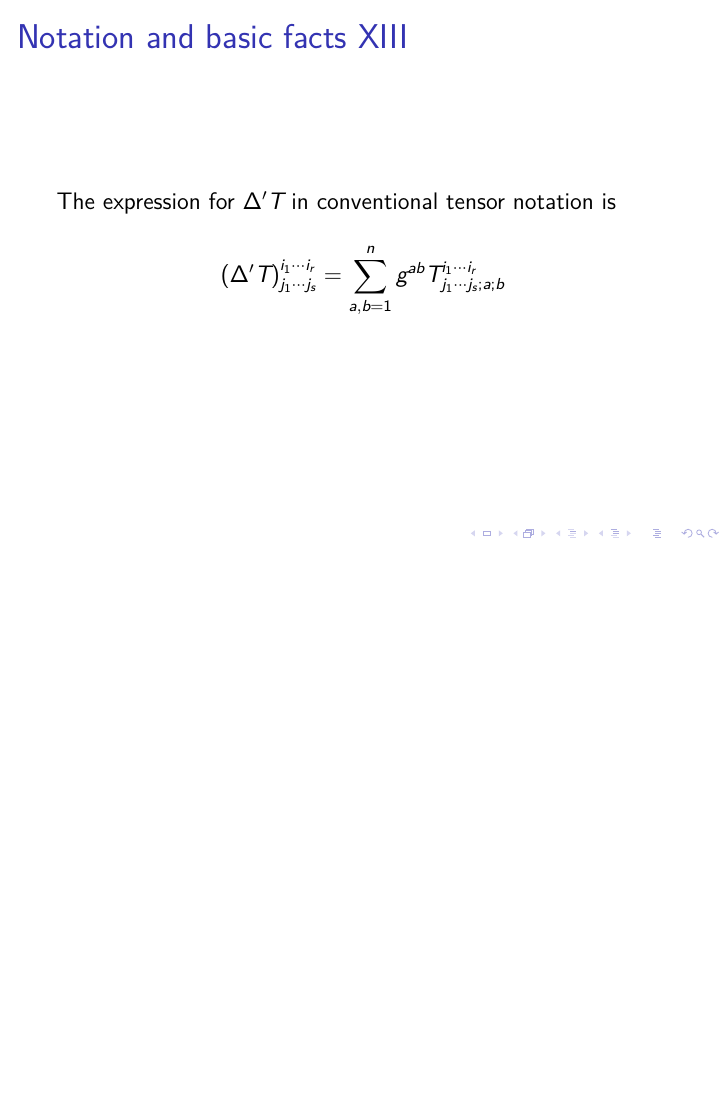
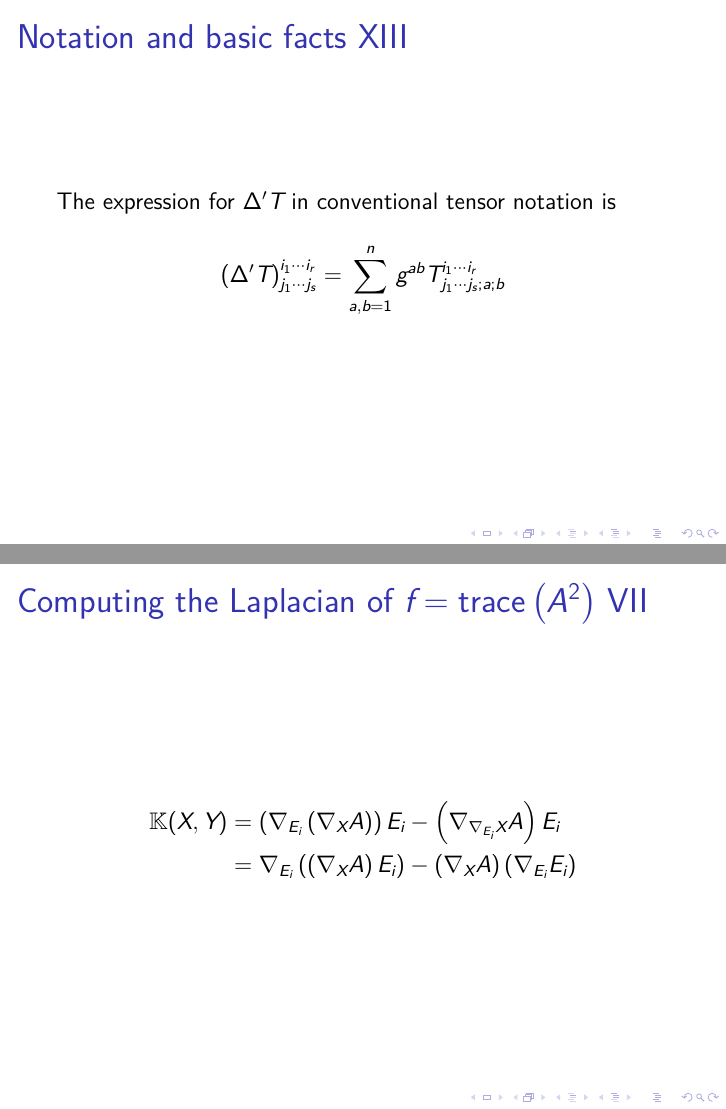
Before and after one commit to mpbsd/talk, LaTeX slides (simons_latex/main.tex, which reads simons_latex/sec/development/laplacian.tex): page 15 of 16 before the commit and pages 15 and 22 of 23 after it, the two joined at a grey line, the shorter picture padded with empty space. Compiled offline with XeLaTeX.

Commit message:
almost done with the general restricted laplacian formula

```diff
--- a/simons_latex/main.tex
+++ b/simons_latex/main.tex
@@ -1,6 +1,7 @@
-\documentclass[a4paper,12pt]{beamer}
+\documentclass[a4paper,12pt,leqno]{beamer}
 
 \usepackage{amsmath,amssymb,amsthm}
+\usepackage{cancel}
 \usepackage{hyperref}
 
 \title{A formula of Simons' type and hypersurfaces with constant mean curvature}
@@ -24,6 +25,7 @@
 \newcommand{\tangentspace}[2]{T_{#2}{#1}}
 \newcommand{\tensorcovariantderivative}[3]{\left({#2}_{#3}{#1}\right)}
 \newcommand{\trace}[1]{\text{trace}\left({#1}\right)}
+\newcommand{\ShapeOperatorsSecondCovariantDerivative}{\mathbb{K}}
 
 \begin{document}
 
--- /dev/null
+++ b/simons_latex/sec/development/laplacian.tex
@@ -0,0 +1,79 @@
+\begin{frame}[allowframebreaks]{Computing the Laplacian of \(f=\trace{A^{2}}\)}
+  \begin{align*}
+    Yf & = Y\left(\trace{A^{2}}\right)                                   \\
+       & = \trace{\immersionconn_{Y}A^{2}}                               \\
+       & = \trace{(\immersionconn_{Y}A)A+A(\immersionconn_{Y}A)}         \\
+       & = \trace{(\immersionconn_{Y}A)A}+\trace{A(\immersionconn_{Y}A)} \\
+       & = 2\trace{\left(\immersionconn_{Y}A\right)A}
+  \end{align*}
+
+  \framebreak
+
+  \begin{align*}
+    XYf                               & = X\left(2\trace{\left(\immersionconn_{Y}A\right)A}\right)                                                                               \\
+                                      & = 2\trace{\immersionconn_{X}\left(\immersionconn_{Y}A\right)A+\left(\immersionconn_{Y}A\right)\left(\immersionconn_{X}A\right)}          \\
+                                      & = 2\trace{\immersionconn_{X}\left(\immersionconn_{Y}A\right)A}+2\trace{\left(\immersionconn_{Y}A\right)\left(\immersionconn_{X}A\right)} \\
+                                      &                                                                                                                                          \\
+    \left(\immersionconn_{X}Y\right)A & = 2\trace{\left(\immersionconn_{\immersionconn_{X}Y}A\right)A}                                                                           \\
+                                      &                                                                                                                                          \\
+    H_{f}(X,Y)                        & = XYf-\immersionconn_{\immersionconn_{X}Y}f                                                                                              \\
+                                      & = 2\trace{\left(\immersionconn_{X}\left(\immersionconn_{Y}A\right)-\immersionconn_{\immersionconn_{X}Y}A\right)A}                        \\
+                                      & \qquad+2\trace{\left(\immersionconn_{Y}A\right)\left(\immersionconn_{X}A\right)}                                                         \\
+                                      & = 2\trace{\left(\immersionconn^{2}A(;Y;X)\right)A}+2\trace{\left(\immersionconn_{Y}A\right)\left(\immersionconn_{X}A\right)}
+  \end{align*}
+
+  \framebreak
+
+  Hence, we get that
+
+  \begin{align*}
+    \frac{1}{2}\laplacian{f} & = \sum_{i=1}^{n}\left\{\trace{\left(\immersionconn^{2}A(;e_{i};e_{i})\right)A}+\trace{\left(\immersionconn_{e_{i}}A\right)^{2}}\right\} \\
+                             & = \trace{\left(\restrictedlaplacian{A}\right)A}+\sum_{i=1}^{n}\trace{\left(\immersionconn_{e_{i}}A\right)^{2}}                          \\
+  \end{align*}
+
+  \framebreak
+
+  And by extending the metric \(g\) to the tensor space in the standard way, we
+  may write
+
+  \begin{equation}\label{eq:laplacian-of-f-in-terms-of-the-restricted-laplacian-of-A}
+    \frac{1}{2}\laplacian{f}=g(\restrictedlaplacian{A},A)+g(\immersionconn{A},\immersionconn{A})
+  \end{equation}
+
+  \framebreak
+
+  We shall now compute \(\restrictedlaplacian{A}\). For this purpose, let us write
+
+  \begin{align*}
+    \ShapeOperatorsSecondCovariantDerivative(X,Y) & =\immersionconn^{2}A(;Y;X)                                                                \\
+                                                  & =\immersionconn_{X}\left(\immersionconn_{Y}A\right)-\immersionconn_{\immersionconn_{X}Y}A
+  \end{align*}
+
+  \framebreak
+
+  Using the identities
+
+  \[
+    \immersionconn_{X}Y-\immersionconn_{Y}X-[X,Y]=0,
+  \]
+
+  and
+
+  \[
+    R(X,Y)=[\immersionconn_{X},\immersionconn_{Y}]-\immersionconn_{[X,Y]},
+  \]
+
+  where the curvature transformation \(R(X,Y)\) and the other term ares
+  regarded as derivations of the algebra of tensor fields, we obtain
+
+  \begin{equation}\label{eq:symmetry-of-the-second-covariant-derivative-of-the-shape-operator}
+    \ShapeOperatorsSecondCovariantDerivative(X,Y)=\ShapeOperatorsSecondCovariantDerivative(Y,X)+[R(X,Y),A].
+  \end{equation}
+
+  \framebreak
+
+  \begin{align*}
+    \ShapeOperatorsSecondCovariantDerivative(X,Y)&=\left(\immersionconn_{E_{i}}\left(\immersionconn_{X}A\right)\right)E_{i}-\left(\immersionconn_{\immersionconn_{E_{i}}X}A\right)E_{i}              \\
+                                                 &=\immersionconn_{E_{i}}\left(\left(\immersionconn_{X}A\right)E_{i}\right)-\left(\immersionconn_{X}A\right)\left(\immersionconn_{E_{i}}E_{i}\right)
+  \end{align*}
+\end{frame}
```
Also changed, not shown: simons_latex/main.tex (1 more changed lines).
